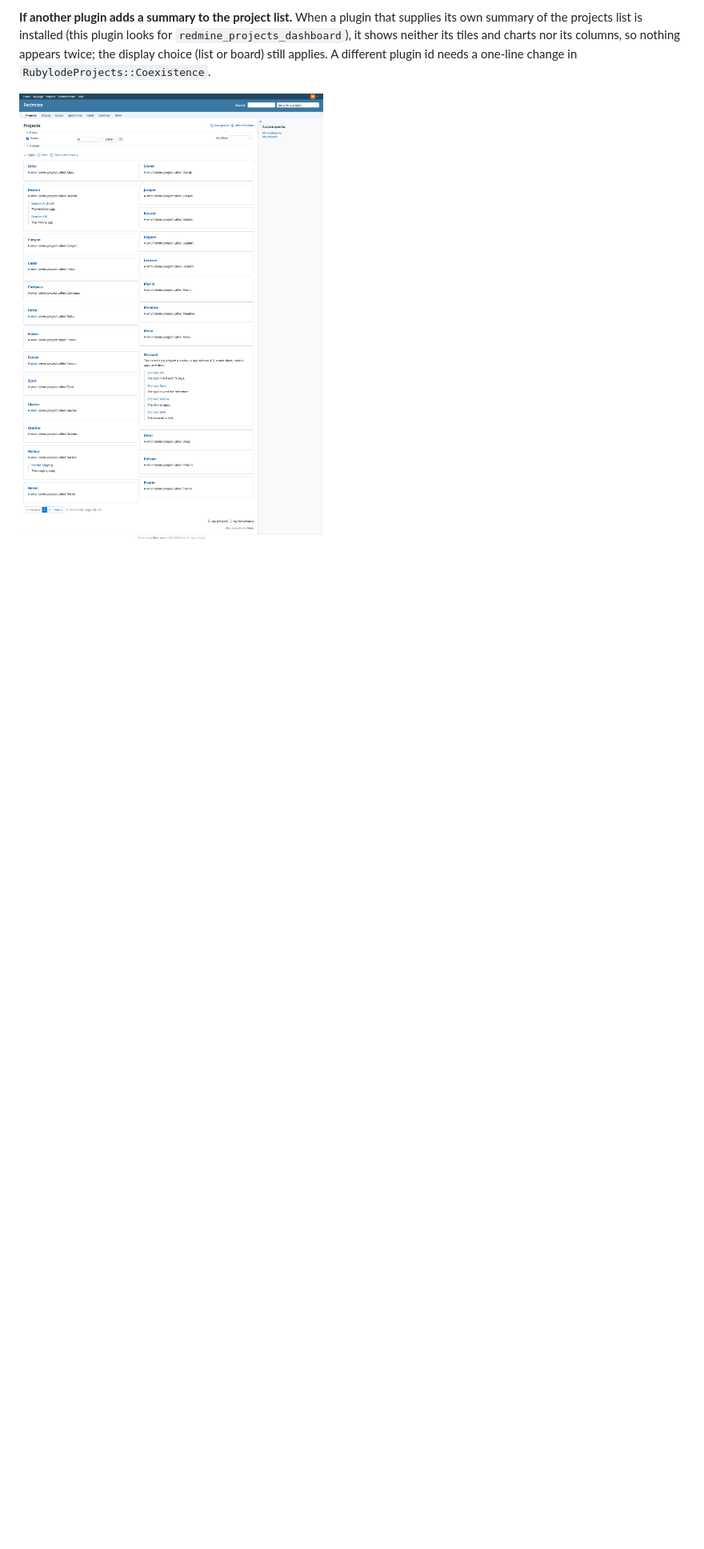
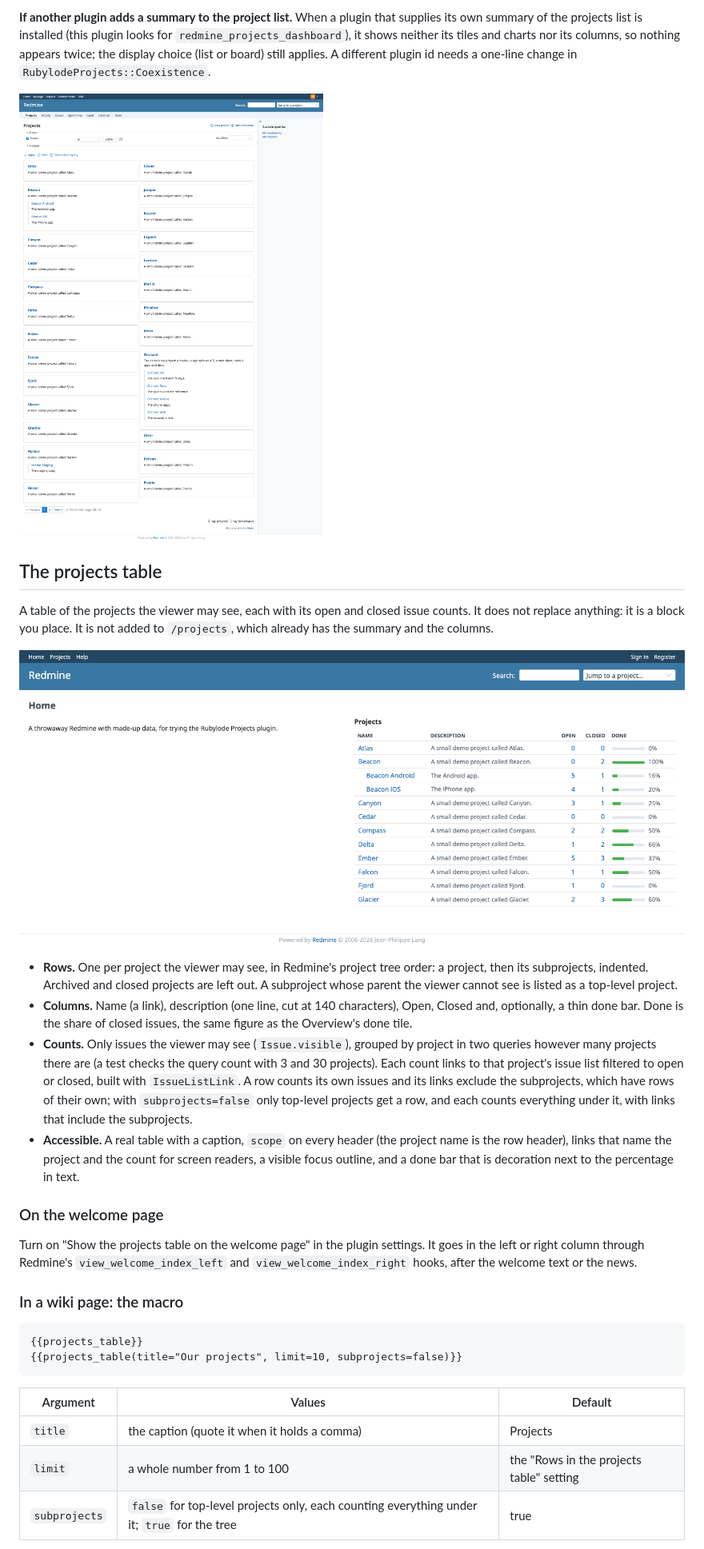
Before and after one commit to rubylode/redmine-rubylode-projects, a Markdown page: README.md, the part around one of its changes. Shown at 80% size. Drawn GitHub-style; pictures changed too: docs/screenshots/welcome-projects-table.png (added); blank space fills up the shorter version.

Commit message:
Rubylode Projects 1.1.0

```diff
--- a/README.md
+++ b/README.md
@@ -140,3 +141,39 @@ nothing appears twice; the display choice (list or board) still applies. A diffe
 
 ![The board view, still one address away](docs/screenshots/projects-board-paginated.png)
 
+## The projects table
+
+A table of the projects the viewer may see, each with its open and closed issue counts. It does not replace anything: it is a
+block you place. It is not added to `/projects`, which already has the summary and the columns.
+
+![The welcome page with the projects table in the right column](docs/screenshots/welcome-projects-table.png)
+
+- **Rows.** One per project the viewer may see, in Redmine's project tree order: a project, then its subprojects, indented.
+  Archived and closed projects are left out. A subproject whose parent the viewer cannot see is listed as a top-level project.
+- **Columns.** Name (a link), description (one line, cut at 140 characters), Open, Closed and, optionally, a thin done bar.
+  Done is the share of closed issues, the same figure as the Overview's done tile.
+- **Counts.** Only issues the viewer may see (`Issue.visible`), grouped by project in two queries however many projects
+  there are (a test checks the query count with 3 and 30 projects). Each count links to that project's issue list filtered to
+  open or closed, built with `IssueListLink`. A row counts its own issues and its links exclude the subprojects, which have
+  rows of their own; with `subprojects=false` only top-level projects get a row, and each counts everything under it, with
+  links that include the subprojects.
+- **Accessible.** A real table with a caption, `scope` on every header (the project name is the row header), links that name
+  the project and the count for screen readers, a visible focus outline, and a done bar that is decoration next to the
+  percentage in text.
+
+### On the welcome page
+
+Turn on "Show the projects table on the welcome page" in the plugin settings. It goes in the left or right column through
+Redmine's `view_welcome_index_left` and `view_welcome_index_right` hooks, after the welcome text or the news.
+
+### In a wiki page: the macro
+
+    {{projects_table}}
+    {{projects_table(title="Our projects", limit=10, subprojects=false)}}
+
+| Argument | Values | Default |
+|---|---|---|
+| `title` | the caption (quote it when it holds a comma) | Projects |
+| `limit` | a whole number from 1 to 100 | the "Rows in the projects table" setting |
+| `subprojects` | `false` for top-level projects only, each counting everything under it; `true` for the tree | true |
+
```
Also changed, not shown: other parts of README.md (+45 -1 lines), CHANGELOG.md (+16 -0 lines), docs/screenshots/wiki-projects-table-macro.png (added), 14 other files.
